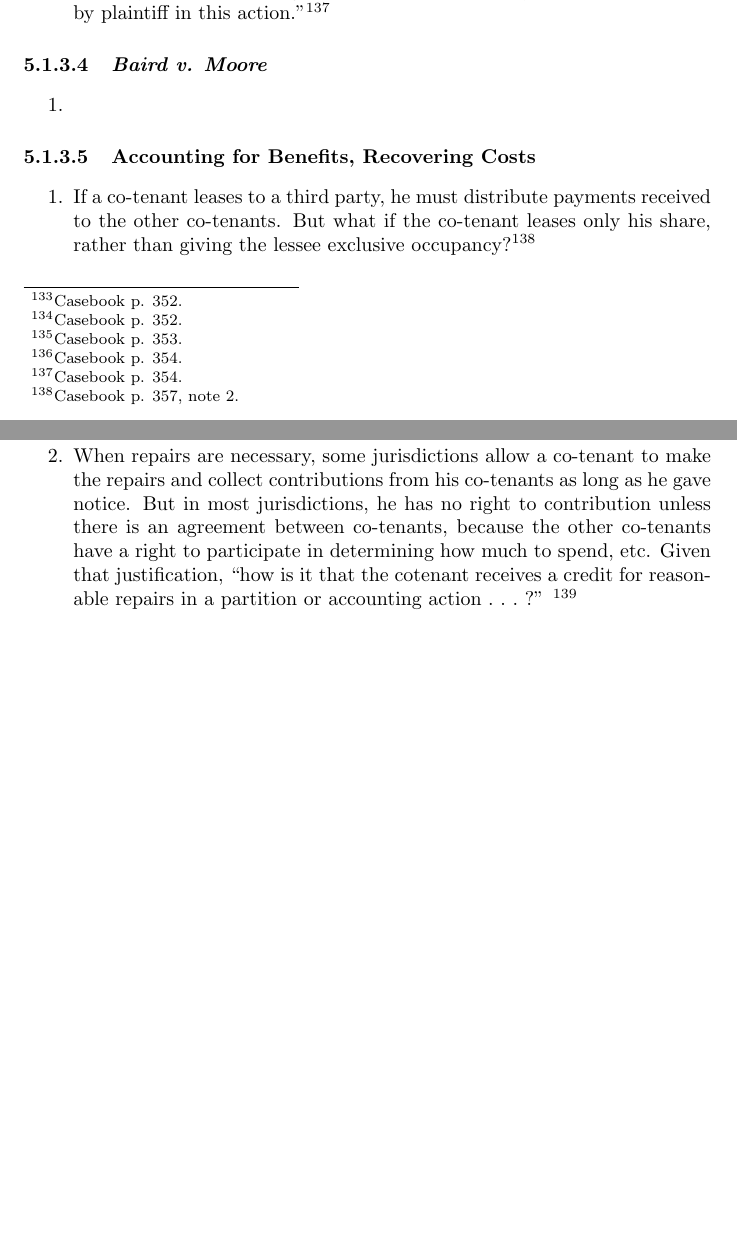
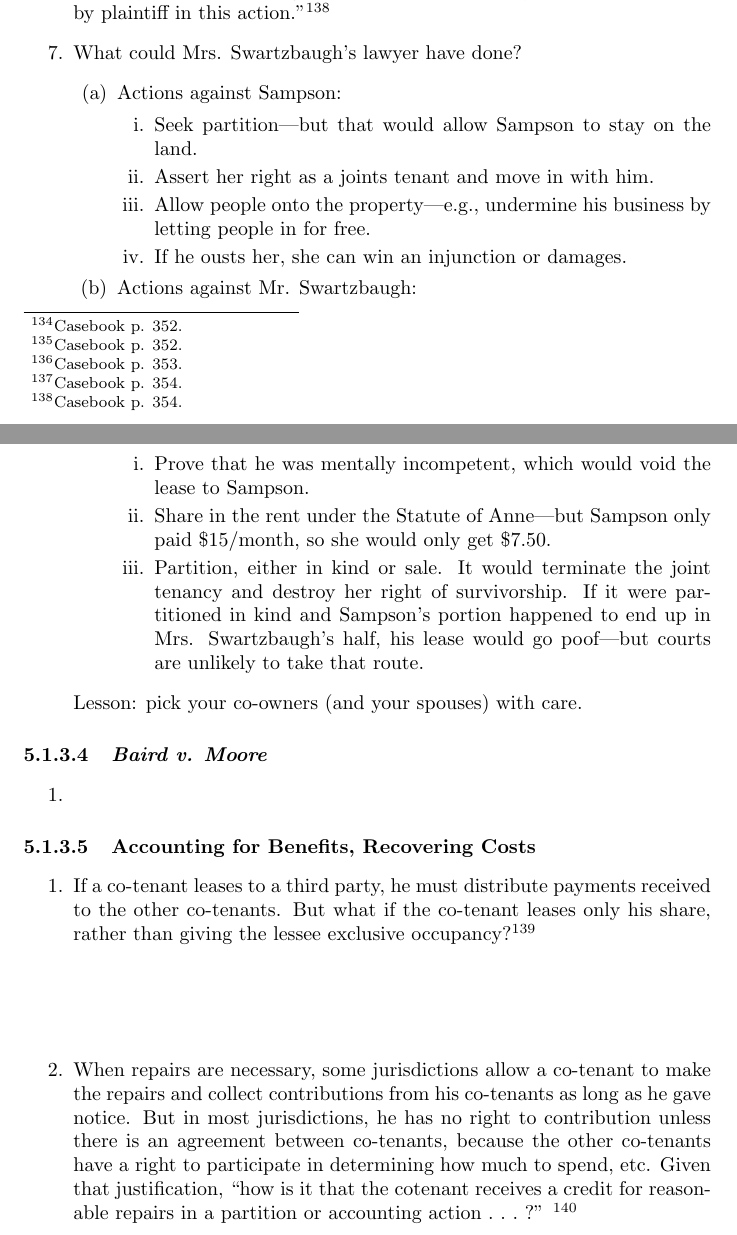
Before and after one commit to morninj/property-outline, a LaTeX document (outline.tex, which reads sections/co-ownership.tex): two parts of pages 55 and 56 of 61 before the commit and two parts of pages 55 and 56 of 62 after it, joined at a grey line, cut at the place of the change, the shorter picture padded with empty space. Compiled offline with pdfLaTeX.

Commit message:
Line edits throughout

```diff
--- a/sections/co-ownership.tex
+++ b/sections/co-ownership.tex
@@ -144,13 +144,46 @@ the lessor's interest as a co-tentant.
     existing contracts giving to Sampson the same right to the possession of
     the leased property that Swartzbaugh had. It follows that they cannot be
     cancelled by plaintiff in this action.''\footnote{Casebook p. 354.}
+    \item What could Mrs. Swartzbaugh's lawyer have done?
+    \begin{enumerate}
+        \item Actions against Sampson:
+        \begin{enumerate}
+            \item Seek partition---but that would allow Sampson to stay on the
+            land.
+            \item Assert her right as a joints tenant and move in with him.
+            \item Allow people onto the property---e.g., undermine his
+            business by letting people in for free.
+            \item If he ousts her, she can win an injunction or damages.
+        \end{enumerate}
+        \item Actions against Mr. Swartzbaugh:
+        \begin{enumerate}
+            \item Prove that he was mentally incompetent, which would void the
+            lease to Sampson.
+            \item Share in the rent under the Statute of Anne---but Sampson
+            only paid \$15/month, so she would only get \$7.50.
+            \item Partition, either in kind or sale. It would terminate the
+            joint tenancy and destroy her right of survivorship. If it were
+            partitioned in kind and Sampson's portion happened to end up in
+            Mrs. Swartzbaugh's half, his lease would go poof---but courts are
+            unlikely to take that route.
+        \end{enumerate}
+    \end{enumerate}
+    Lesson: pick your co-owners (and your spouses) with care.
 \end{enumerate}
-
 
 \paragraph{\emph{Baird v. Moore}}
 
 \begin{enumerate}
     \item % TODO supp
+    % occupying co-tenant is responsible for a larger share of maintenance
+    % expenses---though the Baird court did not apply this rule (the Mastbaum
+    % rule) -- see pp. 357--58
+    % p. 357: do you agree with the statute of anne?
+        % if co-owners don't have to pay rent to other co-owners, why do they
+        % have to divvy their rental income? and, if co-owners sell their
+        % interest, they don't have to distribute *that* income.
+        % --- on the other hand, there's a visceral reaction to one owner
+        %  cashing in.
 \end{enumerate}
 
 \paragraph{Accounting for Benefits, Recovering Costs}
```
Also changed, not shown: sections/future-interests.tex (+19 -3 lines), sections/possessory-estates.tex (+7 -5 lines), sections/themes.tex (+1 -0 lines), sections/co-ownership.tex (7 more changed lines).
